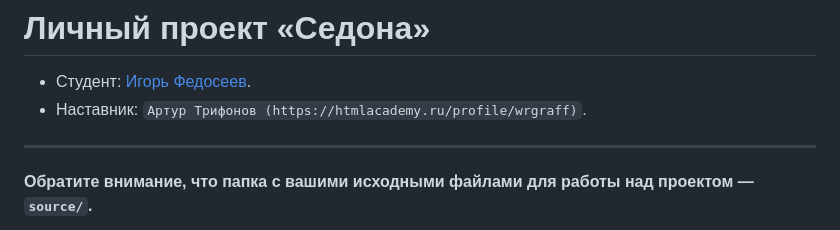
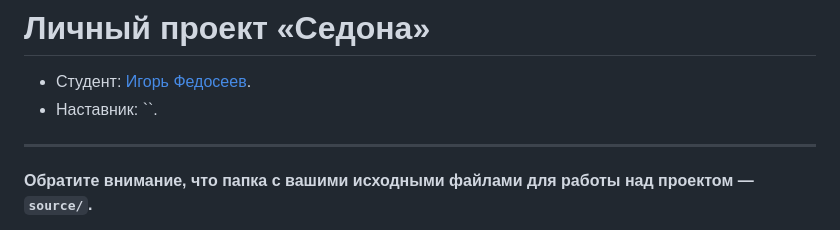
Before and after one commit to htmlacademy-adaptive/856383-sedona-28, a Markdown page: Readme.md, the part around the change. GitHub-like rendering.

```diff
--- a/Readme.md
+++ b/Readme.md
@@ -1,7 +1,7 @@
 # Личный проект «Седона»
 
 * Студент: [Игорь Федосеев](https://up.htmlacademy.ru/adaptive/28/user/856383).
-* Наставник: `Артур Трифонов (https://htmlacademy.ru/profile/wrgraff)`.
+* Наставник: ``.
 
 ---
 
```
